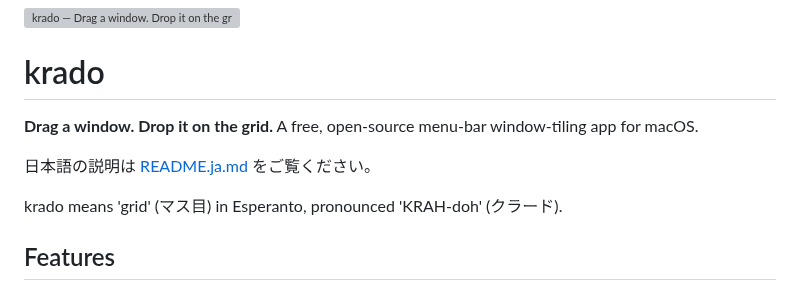
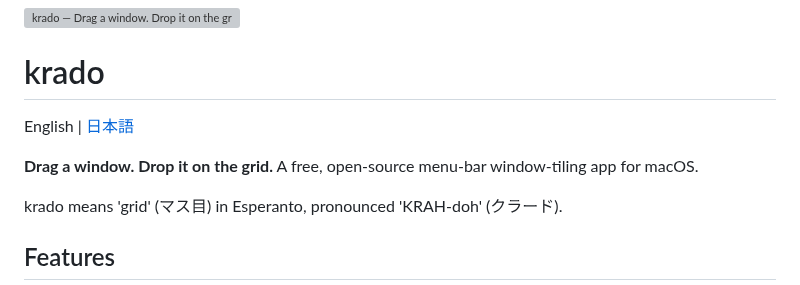
Before and after one commit to KazinaG/krado, a Markdown page: README.md, the part around the change. Drawn GitHub-style; grey boxes are pictures that could not be loaded.

```diff
--- a/README.md
+++ b/README.md
@@ -1,10 +1,9 @@
 ![krado — Drag a window. Drop it on the grid.](docs/assets/cover.png)
 
 # krado
+English | [日本語](README.ja.md)
 
 **Drag a window. Drop it on the grid.** A free, open-source menu-bar window-tiling app for macOS.
-
-日本語の説明は [README.ja.md](README.ja.md) をご覧ください。
 
 krado means 'grid' (マス目) in Esperanto, pronounced 'KRAH-doh' (クラード).
 
```
Also changed, not shown: README.ja.md (+3 -4 lines), docs/assets/cover.ja.png (added), docs/assets/layouts.ja.png (added), 1 other file.
